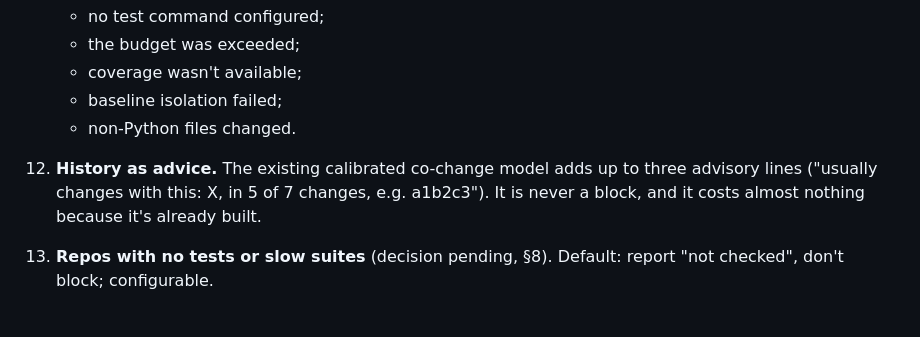
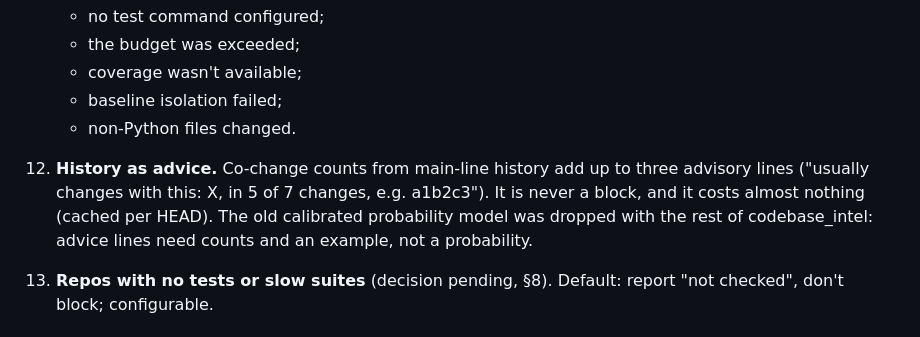
Before and after one commit to saarthakg/codebase-intel, a Markdown page: docs/PLAN.md, the part around the change. Rendered like a GitHub page.

Commit message:
docs: plan item 12 matches the history advice as built
Co-Authored-By: Claude Opus 5.5 (1M context) <noreply@anthropic.com>

```diff
--- a/docs/PLAN.md
+++ b/docs/PLAN.md
@@ -90,9 +90,10 @@ replacement for the type checker (it runs the repo's own).
     - coverage wasn't available;
     - baseline isolation failed;
     - non-Python files changed.
-12. **History as advice.** The existing calibrated co-change model adds up to three advisory lines
+12. **History as advice.** Co-change counts from main-line history add up to three advisory lines
     ("usually changes with this: X, in 5 of 7 changes, e.g. a1b2c3"). It is never a block, and it
-    costs almost nothing because it's already built.
+    costs almost nothing (cached per HEAD). The old calibrated probability model was dropped with
+    the rest of codebase_intel: advice lines need counts and an example, not a probability.
 13. **Repos with no tests or slow suites** (decision pending, §8). Default: report "not checked",
     don't block; configurable.
 
```
